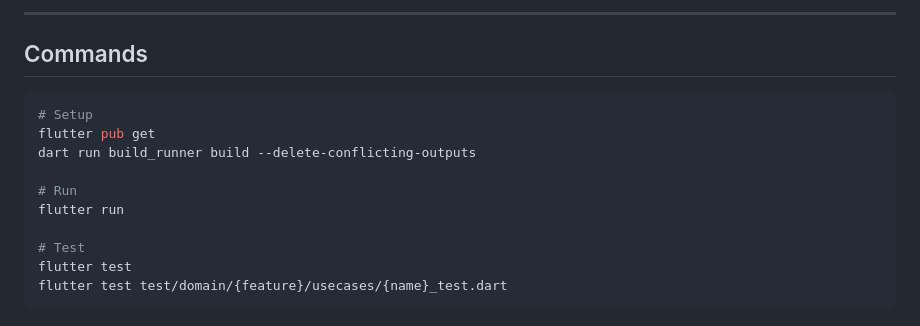
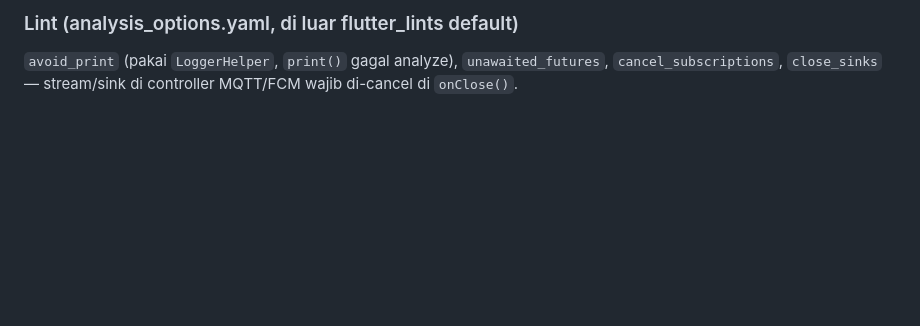
Before and after one commit to rekanara/flutter-getx-clean-architecture, a Markdown page: AGENTS.md, the part around one of its changes. Drawn GitHub-style; blank space fills up the shorter version.

````diff
--- a/AGENTS.md
+++ b/AGENTS.md
@@ -120,17 +134,3 @@ Storage → ApiService → Repository(abstract) → UseCase → Controller
 
----
-
-## Commands
-
-```bash
-# Setup
-flutter pub get
-dart run build_runner build --delete-conflicting-outputs
-
-# Run
-flutter run
-
-# Test
-flutter test
-flutter test test/domain/{feature}/usecases/{name}_test.dart
-```
+### Lint (analysis_options.yaml, di luar flutter_lints default)
+`avoid_print` (pakai `LoggerHelper`, `print()` gagal analyze), `unawaited_futures`, `cancel_subscriptions`, `close_sinks` — stream/sink di controller MQTT/FCM wajib di-cancel di `onClose()`.
````
Also changed, not shown: other parts of AGENTS.md (+87 -73 lines).
